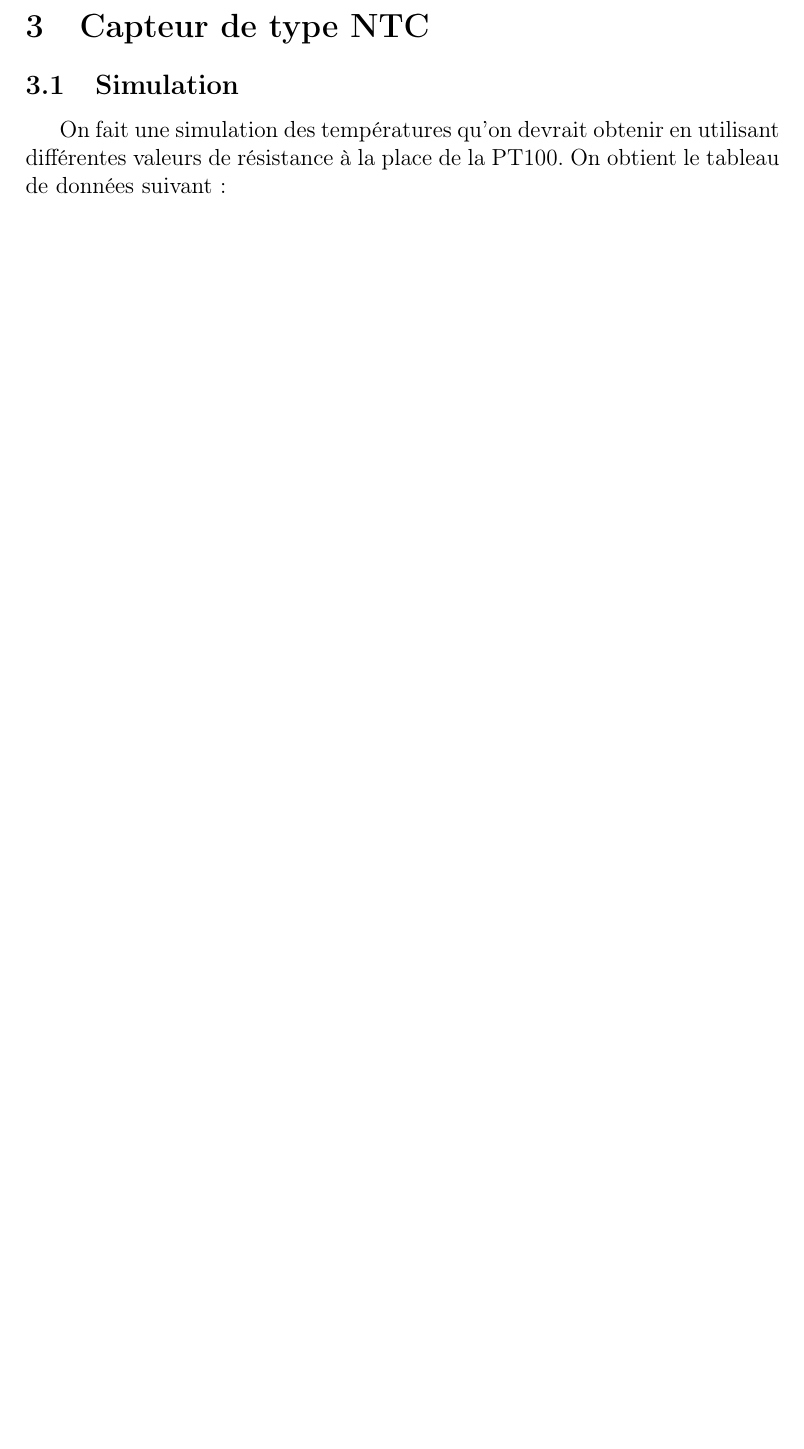
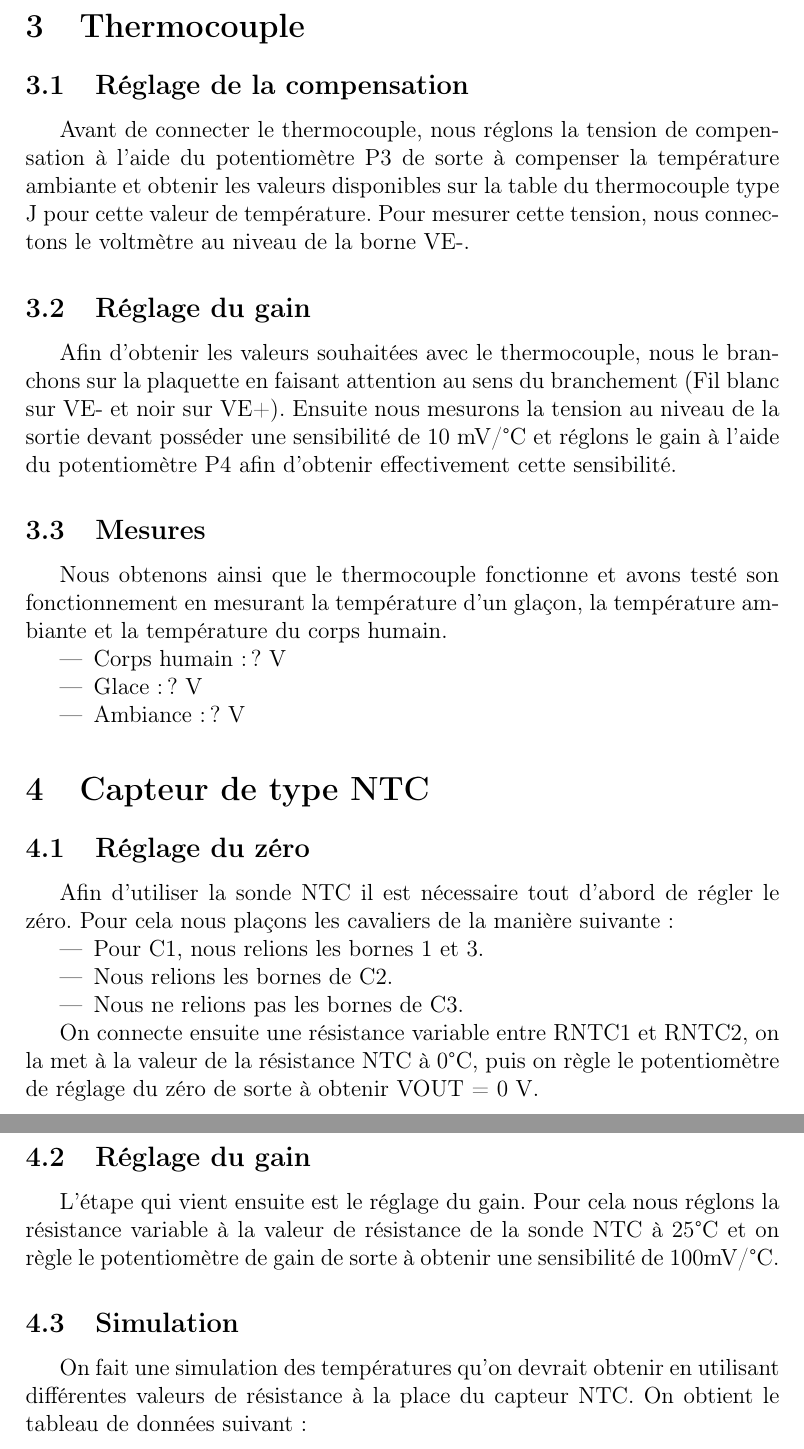
Before and after one commit to Dutiens/CR_Capteurs, a LaTeX document (Rapport/Rapport.tex): part of page 4 of 5 before the commit and two parts of pages 4 and 5 of 6 after it, the two joined at a grey line, cut at the place of the change, the shorter picture padded with empty space. Compiled offline with pdfLaTeX.

Commit message:
Thermocouple et NTC

```diff
--- a/Rapport/Rapport.tex
+++ b/Rapport/Rapport.tex
@@ -65,9 +65,36 @@
 			\end{center}
     \newpage
 
+  \section{Thermocouple}
+		\subsection{Réglage de la compensation}
+			\par Avant de connecter le thermocouple, nous réglons la tension de compensation à l'aide du potentiomètre P3 de sorte à compenser la température ambiante et obtenir les valeurs disponibles sur la table du thermocouple type J pour cette valeur de température. Pour mesurer cette tension, nous connectons le voltmètre au niveau de la borne VE-.
+
+		\subsection{Réglage du gain}
+			\par Afin d'obtenir les valeurs souhaitées avec le thermocouple, nous le branchons sur la plaquette en faisant attention au sens du branchement (Fil blanc sur VE- et noir sur VE+). Ensuite nous mesurons la tension au niveau de la sortie devant posséder une sensibilité de 10 mV/{\degre}C et réglons le gain à l'aide du potentiomètre P4 afin d'obtenir effectivement cette sensibilité.
+
+		\subsection{Mesures}
+			\par Nous obtenons ainsi que le thermocouple fonctionne et avons testé son fonctionnement en mesurant la température d'un glaçon, la température ambiante et la température du corps humain.
+      		\begin{itemize}
+				\item Corps humain: ? V
+				\item Glace: ? V
+				\item Ambiance: ? V
+			\end{itemize}
+
   \section{Capteur de type NTC}
+  		\subsection{Réglage du zéro}
+			\par Afin d'utiliser la sonde NTC il est nécessaire tout d'abord de régler le zéro. Pour cela nous plaçons les cavaliers de la manière suivante:
+      		\begin{itemize}
+				\item Pour C1, nous relions les bornes 1 et 3.
+				\item Nous relions les bornes de C2.
+				\item Nous ne relions pas les bornes de C3.
+			\end{itemize}
+			\par On connecte ensuite une résistance variable entre RNTC1 et RNTC2, on la met à la valeur de la résistance NTC à 0{\degre}C, puis on règle le potentiomètre de réglage du zéro de sorte à obtenir VOUT = 0 V.
+
+		\subsection{Réglage du gain}
+			\par L'étape qui vient ensuite est le réglage du gain. Pour cela nous réglons la résistance variable à la valeur de résistance de la sonde NTC à 25{\degre}C et on règle le potentiomètre de gain de sorte à obtenir une sensibilité de 100mV/{\degre}C.
+
 		\subsection{Simulation}
-			\par On fait une simulation des températures qu'on devrait obtenir en utilisant différentes valeurs de résistance à la place de la PT100.
+			\par On fait une simulation des températures qu'on devrait obtenir en utilisant différentes valeurs de résistance à la place du capteur NTC.
 			On obtient le tableau de données suivant:
 			\begin{center}
 				\includegraphics[width=12cm]{../Images/TabNTC.png}
```
Also changed, not shown: Rapport/Rapport.tex (5 more changed lines).
